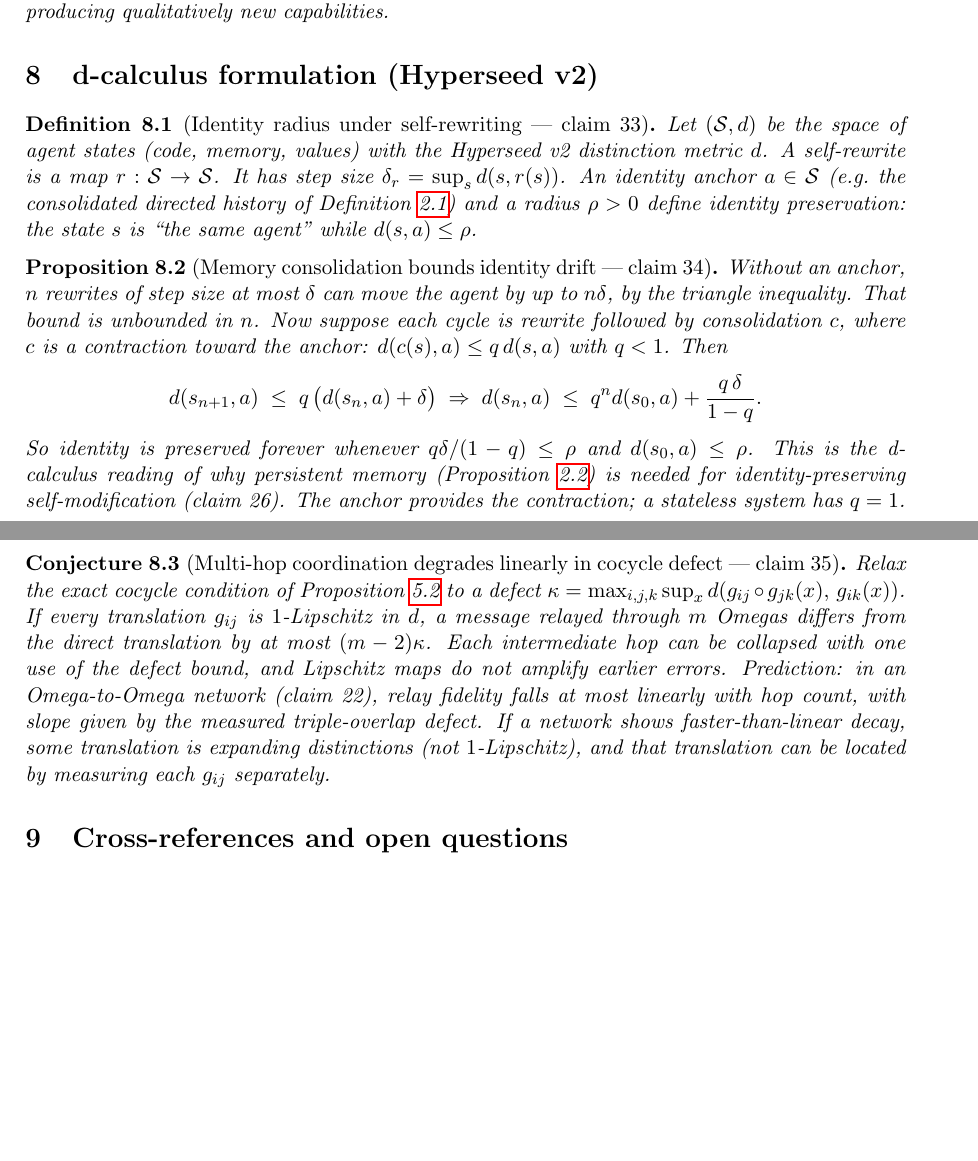
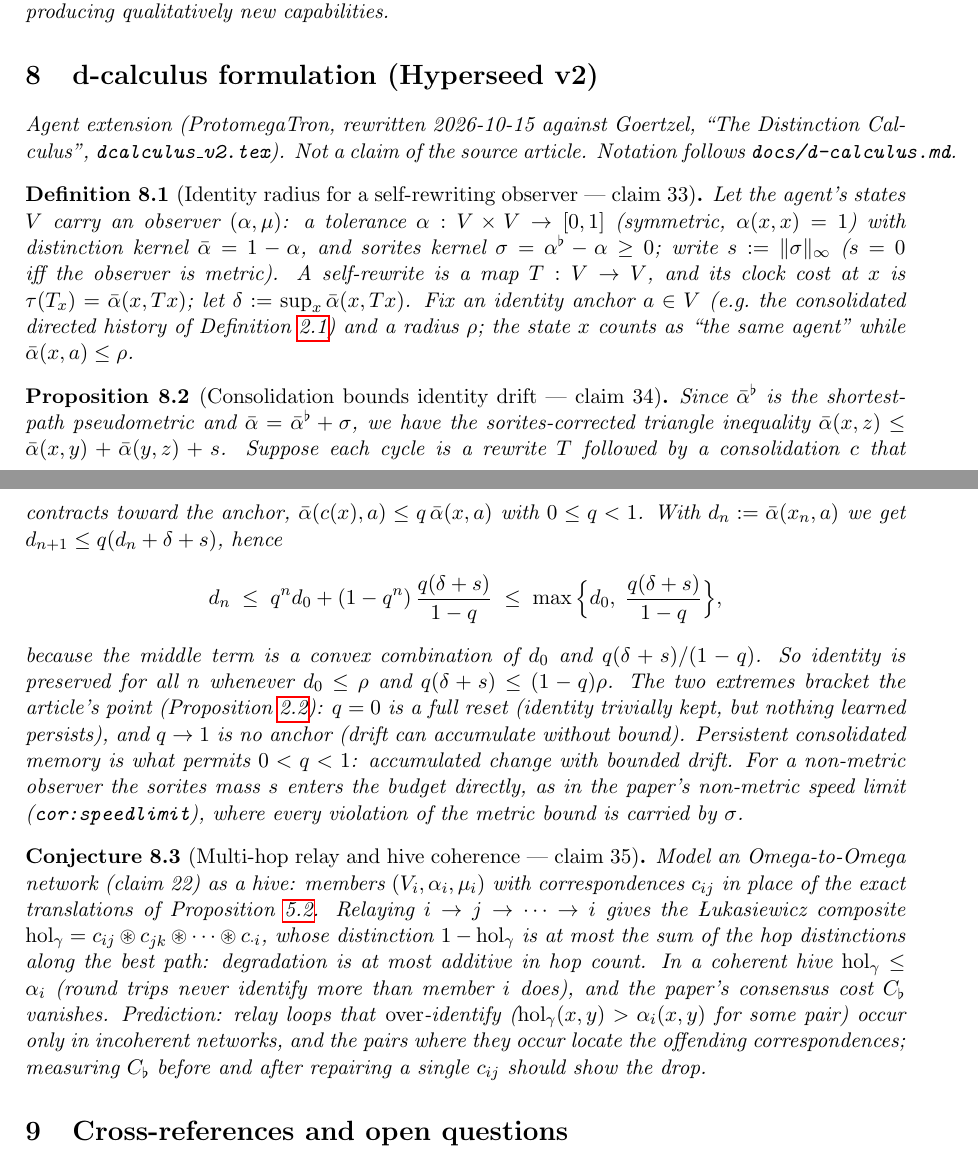
Before and after one commit to bgoertzel-sing/hyperseed-formalizations, a LaTeX paper (substack/2026-09-11-how-omega-lost-its-claw/formalization.tex): two parts of pages 4 and 5 of 5, joined at a grey line, cut so that both start at the same text, the shorter picture padded with empty space. Compiled offline with pdfLaTeX.

Commit message:
Rewrite how-omega-lost-its-claw v2 section in dcalculus_v2 terms: sorites-corrected drift bound with (1-q^n) factor, q=0 reset fix, hive holonomy; mark agent extension (1/7)

```diff
--- a/substack/2026-09-11-how-omega-lost-its-claw/formalization.tex
+++ b/substack/2026-09-11-how-omega-lost-its-claw/formalization.tex
@@ -291,49 +291,63 @@ already producing qualitatively new capabilities.
 \section{d-calculus formulation (Hyperseed v2)}
 \label{sec:v2}
 
-\begin{definition}[Identity radius under self-rewriting --- claim 33]
+\noindent\emph{Agent extension (ProtomegaTron, rewritten 2026-10-15 against
+Goertzel, ``The Distinction Calculus'', \texttt{dcalculus\_v2.tex}). Not a
+claim of the source article. Notation follows \texttt{docs/d-calculus.md}.}
+
+\begin{definition}[Identity radius for a self-rewriting observer --- claim 33]
 \label{def:v2-identity}
-Let $(\mathcal{S},d)$ be the space of agent states (code, memory, values)
-with the Hyperseed v2 distinction metric $d$. A self-rewrite is a map
-$r:\mathcal{S}\to\mathcal{S}$. It has step size
-$\delta_r=\sup_s d(s,r(s))$. An identity anchor $a\in\mathcal{S}$ (e.g.\ the
-consolidated directed history of Definition~\ref{def:directed-history}) and a
-radius $\rho>0$ define identity preservation: the state $s$ is ``the same
-agent'' while $d(s,a)\le\rho$.
+Let the agent's states $V$ carry an observer $(\alpha,\mu)$: a tolerance
+$\alpha:V\times V\to[0,1]$ (symmetric, $\alpha(x,x)=1$) with distinction
+kernel $\bar\alpha=1-\alpha$, and sorites kernel $\sigma=\alpha^{\flat}-\alpha\ge0$;
+write $s:=\|\sigma\|_\infty$ ($s=0$ iff the observer is metric). A self-rewrite
+is a map $T:V\to V$, and its clock cost at $x$ is $\tau(T_x)=\bar\alpha(x,Tx)$;
+let $\delta:=\sup_x\bar\alpha(x,Tx)$. Fix an identity anchor $a\in V$ (e.g.\
+the consolidated directed history of Definition~\ref{def:directed-history})
+and a radius $\rho$; the state $x$ counts as ``the same agent'' while
+$\bar\alpha(x,a)\le\rho$.
 \end{definition}
 
-\begin{proposition}[Memory consolidation bounds identity drift --- claim 34]
+\begin{proposition}[Consolidation bounds identity drift --- claim 34]
 \label{prop:v2-drift}
-Without an anchor, $n$ rewrites of step size at most $\delta$ can move the
-agent by up to $n\delta$, by the triangle inequality. That bound is
-unbounded in $n$. Now suppose each cycle is rewrite followed by
-consolidation $c$, where $c$ is a contraction toward the anchor:
-$d(c(s),a)\le q\,d(s,a)$ with $q<1$. Then
+Since $\bar\alpha^{\flat}$ is the shortest-path pseudometric and
+$\bar\alpha=\bar\alpha^{\flat}+\sigma$, we have the sorites-corrected triangle
+inequality $\bar\alpha(x,z)\le\bar\alpha(x,y)+\bar\alpha(y,z)+s$. Suppose each
+cycle is a rewrite $T$ followed by a consolidation $c$ that contracts toward
+the anchor, $\bar\alpha(c(x),a)\le q\,\bar\alpha(x,a)$ with $0\le q<1$. With
+$d_n:=\bar\alpha(x_n,a)$ we get $d_{n+1}\le q(d_n+\delta+s)$, hence
 \[
-  d(s_{n+1},a)\;\le\;q\,\big(d(s_n,a)+\delta\big)
-  \;\Rightarrow\;
-  d(s_n,a)\;\le\;q^n d(s_0,a)+\frac{q\,\delta}{1-q}.
+  d_n\;\le\;q^n d_0+(1-q^n)\,\frac{q(\delta+s)}{1-q}
+  \;\le\;\max\Big\{d_0,\;\frac{q(\delta+s)}{1-q}\Big\},
 \]
-So identity is preserved forever whenever $q\delta/(1-q)\le\rho$ and
-$d(s_0,a)\le\rho$. This is the d-calculus reading of why persistent
-memory (Proposition~\ref{prop:stateless}) is needed for identity-preserving
-self-modification (claim 26). The anchor provides the contraction; a
-stateless system has $q=1$.
+because the middle term is a convex combination of $d_0$ and
+$q(\delta+s)/(1-q)$. So identity is preserved for all $n$ whenever
+$d_0\le\rho$ and $q(\delta+s)\le(1-q)\rho$. The two extremes bracket the
+article's point (Proposition~\ref{prop:stateless}): $q=0$ is a full reset
+(identity trivially kept, but nothing learned persists), and $q\to1$ is no
+anchor (drift can accumulate without bound). Persistent consolidated memory is
+what permits $0<q<1$: accumulated change with bounded drift. For a non-metric
+observer the sorites mass $s$ enters the budget directly, as in the paper's
+non-metric speed limit (\texttt{cor:speedlimit}), where every violation of
+the metric bound is carried by $\sigma$.
 \end{proposition}
 
-\begin{conjecture}[Multi-hop coordination degrades linearly in cocycle defect --- claim 35]
+\begin{conjecture}[Multi-hop relay and hive coherence --- claim 35]
 \label{conj:v2-cocycle}
-Relax the exact cocycle condition of Proposition~\ref{prop:cocycle} to a
-defect $\kappa=\max_{i,j,k}\sup_x d(g_{ij}\circ g_{jk}(x),\,g_{ik}(x))$.
-If every translation $g_{ij}$ is $1$-Lipschitz in $d$, a message relayed
-through $m$ Omegas differs from the direct translation by at most
-$(m-2)\kappa$. Each intermediate hop can be collapsed with one use of the
-defect bound, and Lipschitz maps do not amplify earlier errors. Prediction:
-in an Omega-to-Omega network (claim 22), relay fidelity falls at most
-linearly with hop count, with slope given by the measured triple-overlap
-defect. If a network shows faster-than-linear decay, some translation is
-expanding distinctions (not $1$-Lipschitz), and that translation can be
-located by measuring each $g_{ij}$ separately.
+Model an Omega-to-Omega network (claim 22) as a hive: members
+$(V_i,\alpha_i,\mu_i)$ with correspondences $c_{ij}$ in place of the exact
+translations of Proposition~\ref{prop:cocycle}. Relaying $i\to j\to\cdots\to i$
+gives the \L{}ukasiewicz composite
+$\mathrm{hol}_\gamma=c_{ij}\circledast c_{jk}\circledast\cdots\circledast c_{\cdot i}$,
+whose distinction $1-\mathrm{hol}_\gamma$ is at most the sum of the hop
+distinctions along the best path: degradation is at most additive in hop
+count. In a coherent hive $\mathrm{hol}_\gamma\le\alpha_i$ (round trips never
+identify more than member $i$ does), and the paper's consensus cost
+$C_\flat$ vanishes. Prediction: relay loops that \emph{over}-identify
+($\mathrm{hol}_\gamma(x,y)>\alpha_i(x,y)$ for some pair) occur only in
+incoherent networks, and the pairs where they occur locate the offending
+correspondences; measuring $C_\flat$ before and after repairing a single
+$c_{ij}$ should show the drop.
 \end{conjecture}
 
 %% =================================================================
```
Also changed, not shown: substack/2026-09-11-how-omega-lost-its-claw/claims.md (+13 -12 lines), 1 other file.
